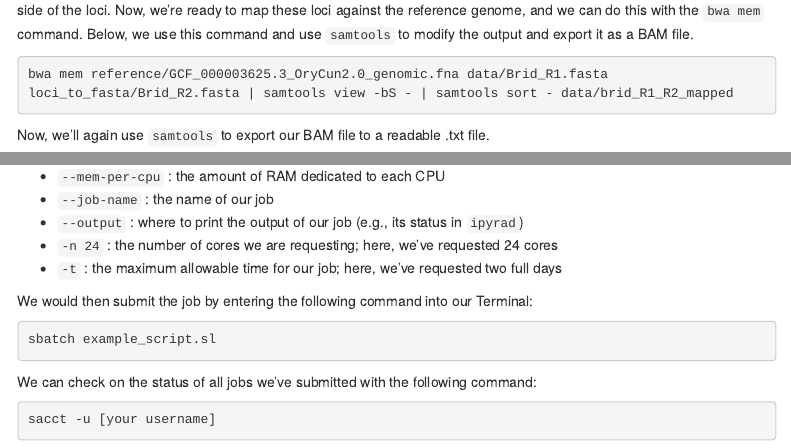
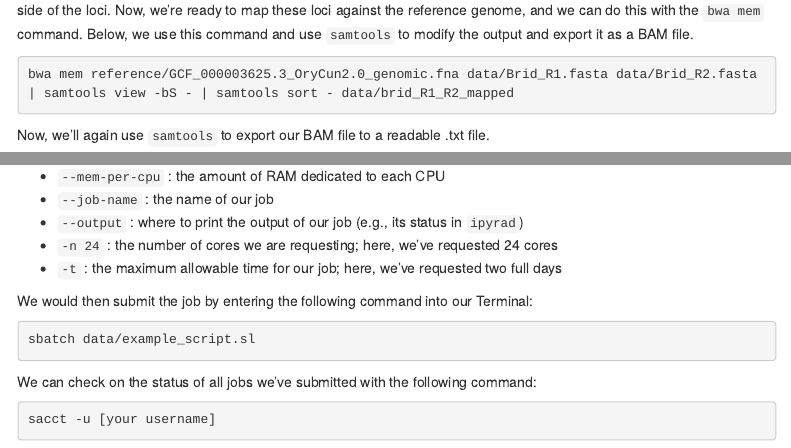
Before and after one commit to Testudinidude/nres721_genome, an R Markdown document (genome.Rmd): the page in a window 1100 px wide, from 2560 px down, and a second part further down, joined at a grey line. Rendered offline with R 4.5, knitr and Pandoc, with nearby package versions; some code elsewhere in the file could not run offline; menus at the side of the page are left out; long lines of code are wrapped.

Commit message:
fixed two typos in rmd

````diff
--- a/genome.Rmd
+++ b/genome.Rmd
@@ -124,7 +124,7 @@ head -n 10 data/Brid_R1.fasta
 So, this is a FASTA with one line for each locus. In its paired file (`Brid_R2.fasta`), we have the same data for the R2 side of the loci. Now, we're ready to map these loci against the reference genome, and we can do this with the `bwa mem` command. Below, we use this command and use `samtools` to modify the output and export it as a BAM file.
 
 ```{bash, eval = FALSE}
-bwa mem reference/GCF_000003625.3_OryCun2.0_genomic.fna data/Brid_R1.fasta loci_to_fasta/Brid_R2.fasta | samtools view -bS - | samtools sort - data/brid_R1_R2_mapped
+bwa mem reference/GCF_000003625.3_OryCun2.0_genomic.fna data/Brid_R1.fasta data/Brid_R2.fasta | samtools view -bS - | samtools sort - data/brid_R1_R2_mapped
 ```
 
 Now, we'll again use `samtools` to export our BAM file to a readable .txt file.
@@ -270,7 +270,7 @@ Each of the lines at the top indicate an important feature of the job. Here, we
 We would then submit the job by entering the following command into our Terminal:
 
 ```{bash, eval = FALSE}
-sbatch example_script.sl
+sbatch data/example_script.sl
 ```
 
 We can check on the status of all jobs we've submitted with the following command:
````
